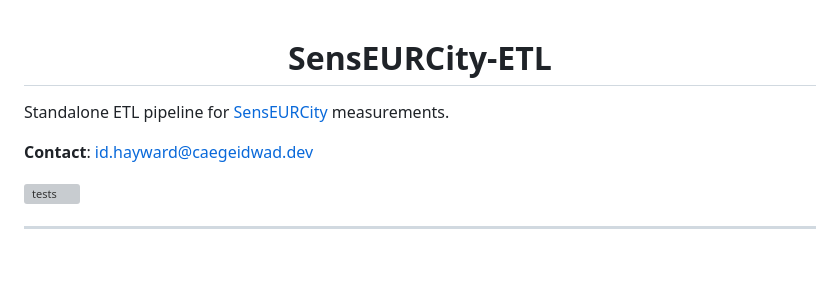
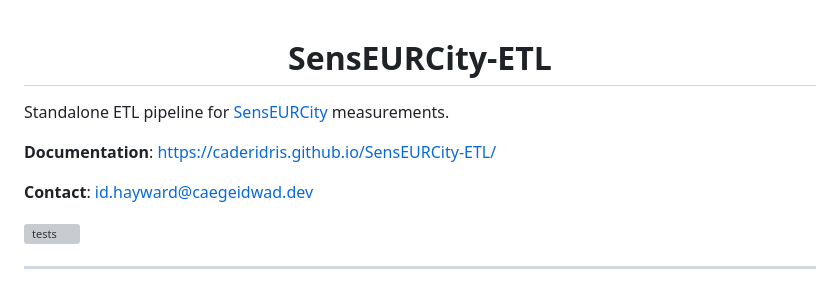
Before and after one commit to CaderIdris/SensEURCity-InfluxDB-Upload, a Markdown page: README.md, the part around the change. Drawn GitHub-style; blank space fills up the shorter version; grey boxes are pictures that could not be loaded.

Commit message:
Add link to docs

```diff
--- a/README.md
+++ b/README.md
@@ -4,7 +4,11 @@
 
 Standalone ETL pipeline for [SensEURCity](https://zenodo.org/doi/10.5281/zenodo.7256405) measurements.
 
+**Documentation**: https://caderidris.github.io/SensEURCity-ETL/
+
 **Contact**: [id.hayward@caegeidwad.dev](mailto:id.hayward@caegeidwad.dev)
+
+
 
 [![tests](https://github.com/CaderIdris/SensEURCity-ETL/actions/workflows/tests.yml/badge.svg)](https://github.com/CaderIdris/SensEURCity-ETL/actions/workflows/tests.yml)
 
```
